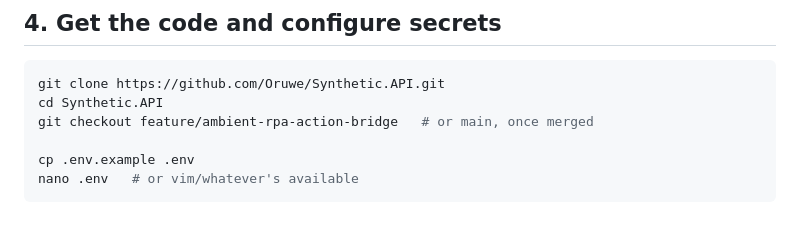
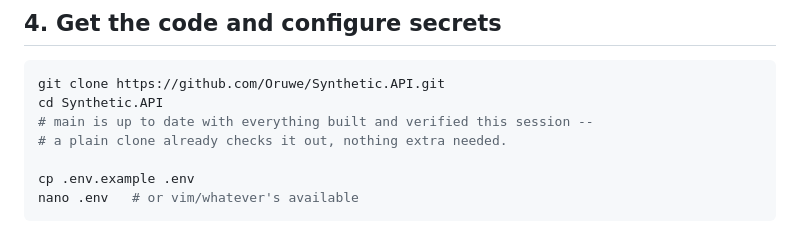
Before and after one commit to Oruwe/Synthetic.API, a Markdown page: DEPLOY.md, the part around the change. Drawn GitHub-style.

Commit message:
DEPLOY.md: main is merged now, drop the stale checkout instruction
feature/ambient-rpa-action-bridge was fast-forwarded into main earlier
this session -- the "or main, once merged" branch instruction was
already stale the moment that happened. A plain clone now checks out
the right code by default.

Co-Authored-By: Claude Sonnet 5 <noreply@anthropic.com>
Claude-Session: https://claude.ai/code/session_01HYarCM5wdG7NPgdPvAkYf8

````diff
--- a/DEPLOY.md
+++ b/DEPLOY.md
@@ -89,7 +89,8 @@ docker compose version   # confirms the compose plugin came with it
 ```bash
 git clone https://github.com/Oruwe/Synthetic.API.git
 cd Synthetic.API
-git checkout feature/ambient-rpa-action-bridge   # or main, once merged
+# main is up to date with everything built and verified this session --
+# a plain clone already checks it out, nothing extra needed.
 
 cp .env.example .env
 nano .env   # or vim/whatever's available
````
